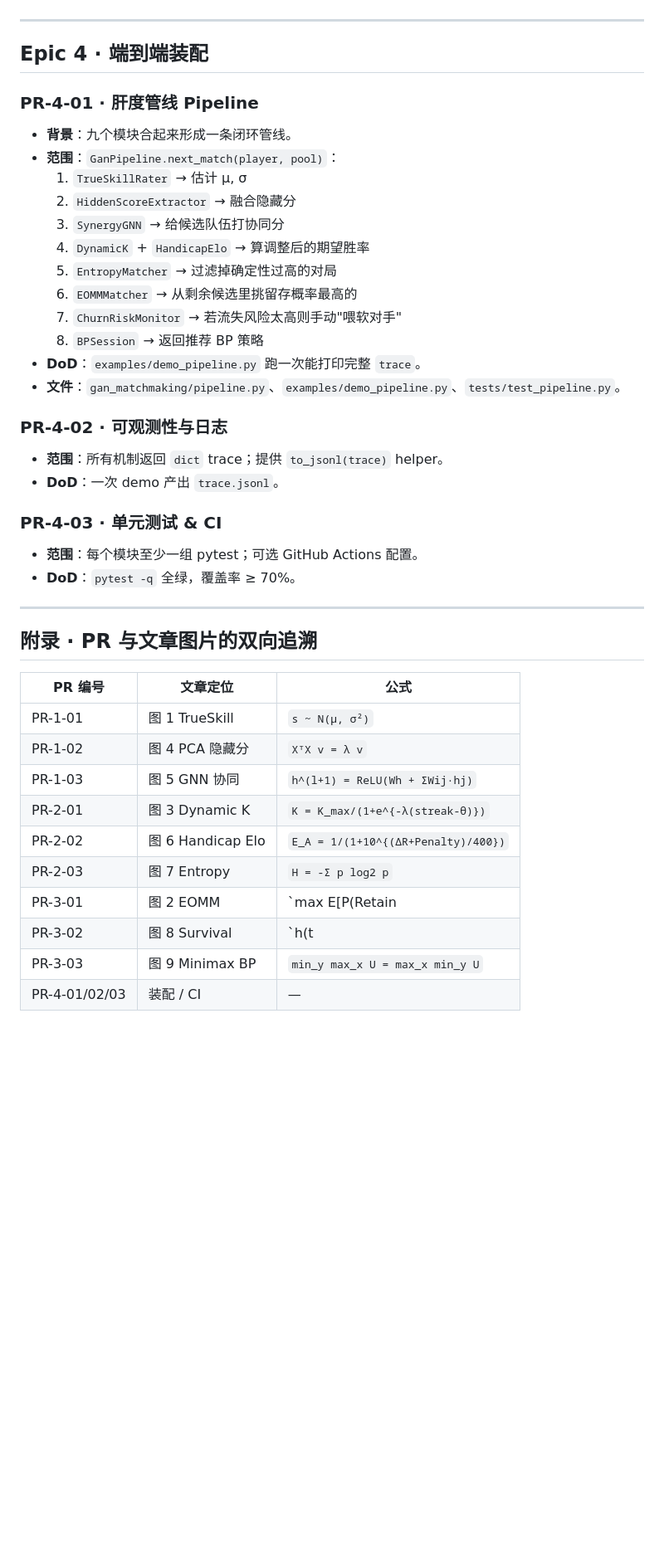
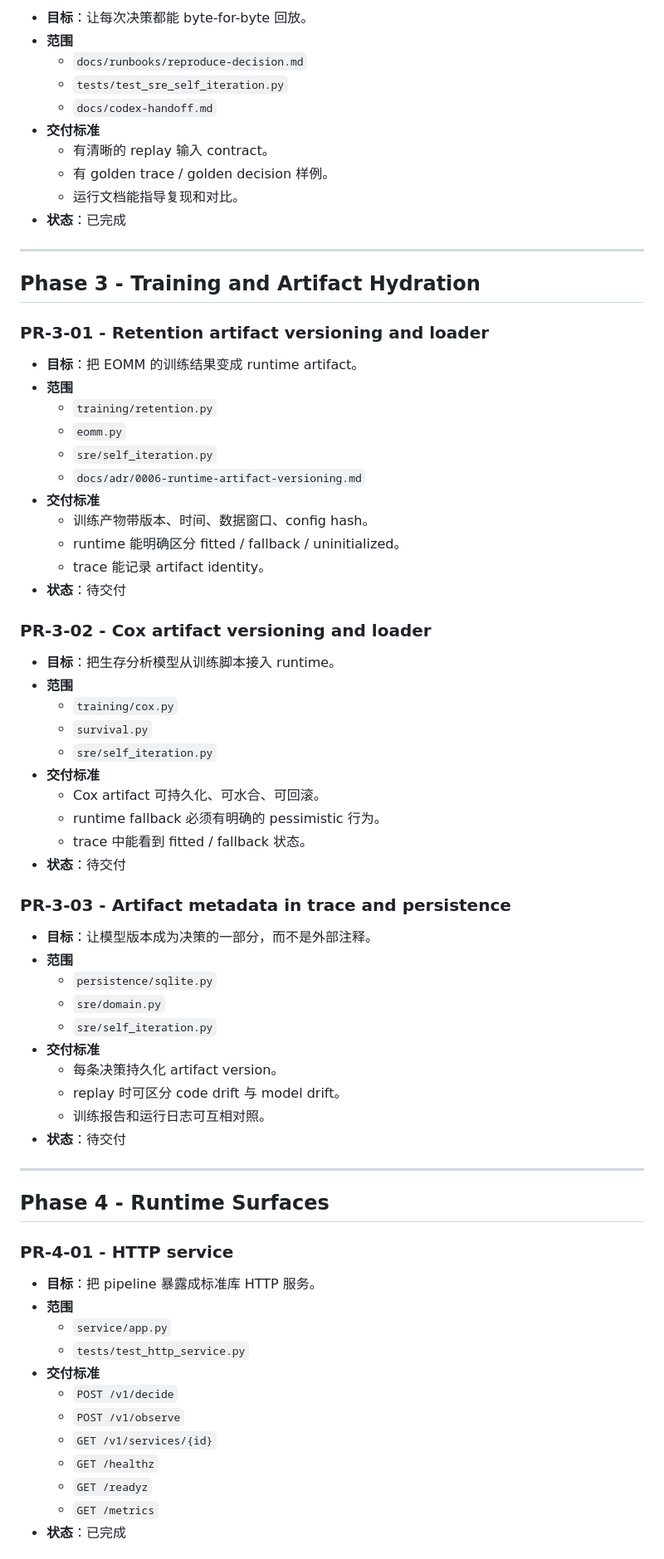
Before and after one commit to specialvan/SRE-LLM, a Markdown page: PR-REQUIREMENTS.md, the part around one of its changes. Shown at 83% size. GitHub-like rendering; blank space fills up the shorter version.

```diff
--- a/PR-REQUIREMENTS.md
+++ b/PR-REQUIREMENTS.md
@@ -112,43 +138,74 @@
+- **目标**：让每次决策都能 byte-for-byte 回放。
+- **范围**
+  - `docs/runbooks/reproduce-decision.md`
+  - `tests/test_sre_self_iteration.py`
+  - `docs/codex-handoff.md`
+- **交付标准**
+  - 有清晰的 replay 输入 contract。
+  - 有 golden trace / golden decision 样例。
+  - 运行文档能指导复现和对比。
+- **状态**：已完成
 
 ---
 
-## Epic 4 · 端到端装配
+## Phase 3 - Training and Artifact Hydration
 
-### PR-4-01 · 肝度管线 Pipeline
-- **背景**：九个模块合起来形成一条闭环管线。
-- **范围**：`GanPipeline.next_match(player, pool)`：
-  1. `TrueSkillRater` → 估计 μ, σ
-  2. `HiddenScoreExtractor` → 融合隐藏分
-  3. `SynergyGNN` → 给候选队伍打协同分
-  4. `DynamicK` + `HandicapElo` → 算调整后的期望胜率
-  5. `EntropyMatcher` → 过滤掉确定性过高的对局
-  6. `EOMMMatcher` → 从剩余候选里挑留存概率最高的
-  7. `ChurnRiskMonitor` → 若流失风险太高则手动"喂软对手"
-  8. `BPSession` → 返回推荐 BP 策略
-- **DoD**：`examples/demo_pipeline.py` 跑一次能打印完整 `trace`。
-- **文件**：`gan_matchmaking/pipeline.py`、`examples/demo_pipeline.py`、`tests/test_pipeline.py`。
+### PR-3-01 - Retention artifact versioning and loader
 
-### PR-4-02 · 可观测性与日志
-- **范围**：所有机制返回 `dict` trace；提供 `to_jsonl(trace)` helper。
-- **DoD**：一次 demo 产出 `trace.jsonl`。
+- **目标**：把 EOMM 的训练结果变成 runtime artifact。
+- **范围**
+  - `training/retention.py`
+  - `eomm.py`
+  - `sre/self_iteration.py`
+  - `docs/adr/0006-runtime-artifact-versioning.md`
+- **交付标准**
+  - 训练产物带版本、时间、数据窗口、config hash。
+  - runtime 能明确区分 fitted / fallback / uninitialized。
+  - trace 能记录 artifact identity。
+- **状态**：待交付
 
-### PR-4-03 · 单元测试 & CI
-- **范围**：每个模块至少一组 pytest；可选 GitHub Actions 配置。
-- **DoD**：`pytest -q` 全绿，覆盖率 ≥ 70%。
+### PR-3-02 - Cox artifact versioning and loader
+
+- **目标**：把生存分析模型从训练脚本接入 runtime。
+- **范围**
+  - `training/cox.py`
+  - `survival.py`
+  - `sre/self_iteration.py`
+- **交付标准**
+  - Cox artifact 可持久化、可水合、可回滚。
+  - runtime fallback 必须有明确的 pessimistic 行为。
+  - trace 中能看到 fitted / fallback 状态。
+- **状态**：待交付
+
+### PR-3-03 - Artifact metadata in trace and persistence
+
+- **目标**：让模型版本成为决策的一部分，而不是外部注释。
+- **范围**
+  - `persistence/sqlite.py`
+  - `sre/domain.py`
+  - `sre/self_iteration.py`
+- **交付标准**
+  - 每条决策持久化 artifact version。
+  - replay 时可区分 code drift 与 model drift。
+  - 训练报告和运行日志可互相对照。
+- **状态**：待交付
 
 ---
 
-## 附录 · PR 与文章图片的双向追溯
+## Phase 4 - Runtime Surfaces
 
-| PR 编号 | 文章定位 | 公式 |
-| --- | --- | --- |
-| PR-1-01 | 图 1 TrueSkill | `s ~ N(μ, σ²)` |
-| PR-1-02 | 图 4 PCA 隐藏分 | `XᵀX v = λ v` |
-| PR-1-03 | 图 5 GNN 协同 | `h^(l+1) = ReLU(Wh + ΣWij·hj)` |
-| PR-2-01 | 图 3 Dynamic K | `K = K_max/(1+e^{-λ(streak-θ)})` |
-| PR-2-02 | 图 6 Handicap Elo | `E_A = 1/(1+10^{(ΔR+Penalty)/400})` |
-| PR-2-03 | 图 7 Entropy | `H = -Σ p log2 p` |
-| PR-3-01 | 图 2 EOMM | `max E[P(Retain|M,H)]` |
-| PR-3-02 | 图 8 Survival | `h(t|X) = h_0(t)exp(β^T X)` |
-| PR-3-03 | 图 9 Minimax BP | `min_y max_x U = max_x min_y U` |
-| PR-4-01/02/03 | 装配 / CI | — |
+### PR-4-01 - HTTP service
+
+- **目标**：把 pipeline 暴露成标准库 HTTP 服务。
+- **范围**
+  - `service/app.py`
+  - `tests/test_http_service.py`
+- **交付标准**
+  - `POST /v1/decide`
+  - `POST /v1/observe`
+  - `GET /v1/services/{id}`
+  - `GET /healthz`
+  - `GET /readyz`
+  - `GET /metrics`
+- **状态**：已完成
+
```
Also changed, not shown: other parts of PR-REQUIREMENTS.md (+193 -91 lines).
